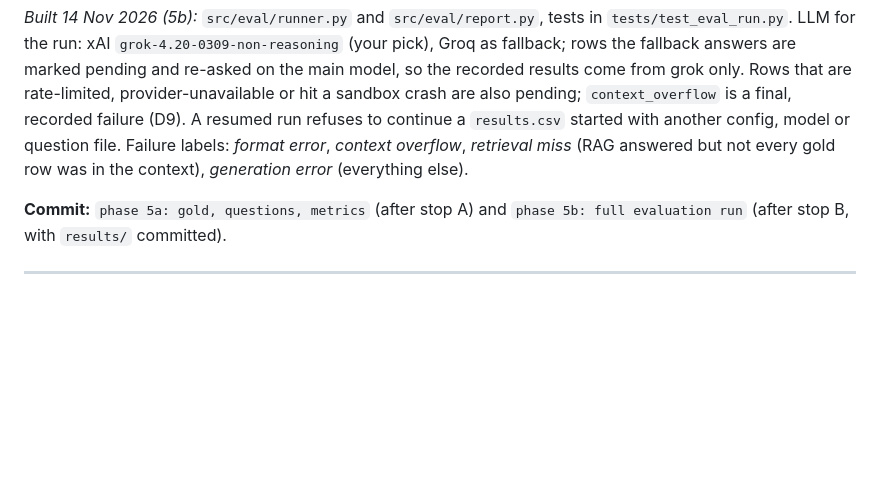
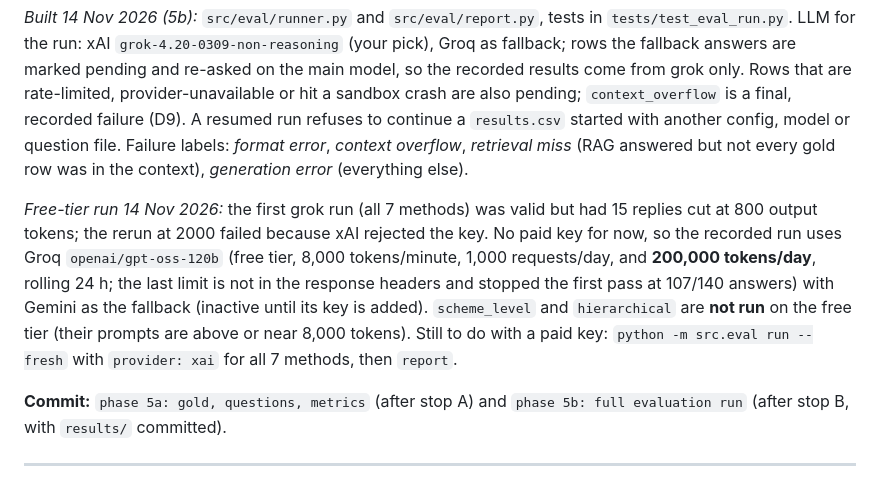
Before and after one commit to Shantanu-0101/Mutual_Funds_Portfolio_Analyzer, a Markdown page: docs/IMPLEMENTATION_PLAN.md, the part around the change. Drawn GitHub-style; blank space fills up the shorter version.

```diff
--- a/docs/IMPLEMENTATION_PLAN.md
+++ b/docs/IMPLEMENTATION_PLAN.md
@@ -223,6 +223,8 @@ Metrics: tolerance edges (just inside / just outside 1%), the 0.01-point floor f
 
 *Built 14 Nov 2026 (5b):* `src/eval/runner.py` and `src/eval/report.py`, tests in `tests/test_eval_run.py`. LLM for the run: xAI `grok-4.20-0309-non-reasoning` (your pick), Groq as fallback; rows the fallback answers are marked pending and re-asked on the main model, so the recorded results come from grok only. Rows that are rate-limited, provider-unavailable or hit a sandbox crash are also pending; `context_overflow` is a final, recorded failure (D9). A resumed run refuses to continue a `results.csv` started with another config, model or question file. Failure labels: *format error*, *context overflow*, *retrieval miss* (RAG answered but not every gold row was in the context), *generation error* (everything else).
 
+*Free-tier run 14 Nov 2026:* the first grok run (all 7 methods) was valid but had 15 replies cut at 800 output tokens; the rerun at 2000 failed because xAI rejected the key. No paid key for now, so the recorded run uses Groq `openai/gpt-oss-120b` (free tier, 8,000 tokens/minute, 1,000 requests/day, and **200,000 tokens/day**, rolling 24 h; the last limit is not in the response headers and stopped the first pass at 107/140 answers) with Gemini as the fallback (inactive until its key is added). `scheme_level` and `hierarchical` are **not run** on the free tier (their prompts are above or near 8,000 tokens). Still to do with a paid key: `python -m src.eval run --fresh` with `provider: xai` for all 7 methods, then `report`.
+
 **Commit:** `phase 5a: gold, questions, metrics` (after stop A) and `phase 5b: full evaluation run` (after stop B, with `results/` committed).
 
 ---
```
Also changed, not shown: results/summary.md (added, +156 -0 lines), results/accuracy_by_method.png (added), 2 other files.
